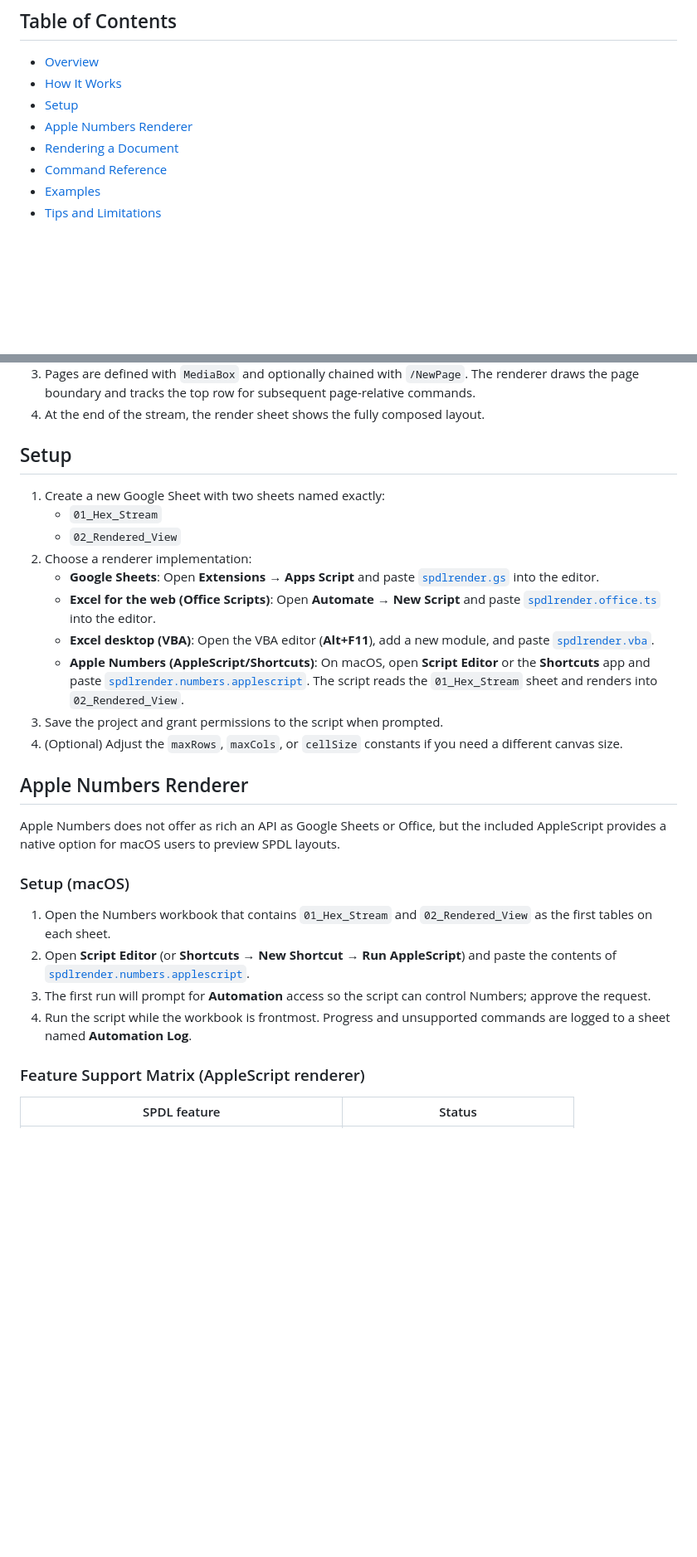
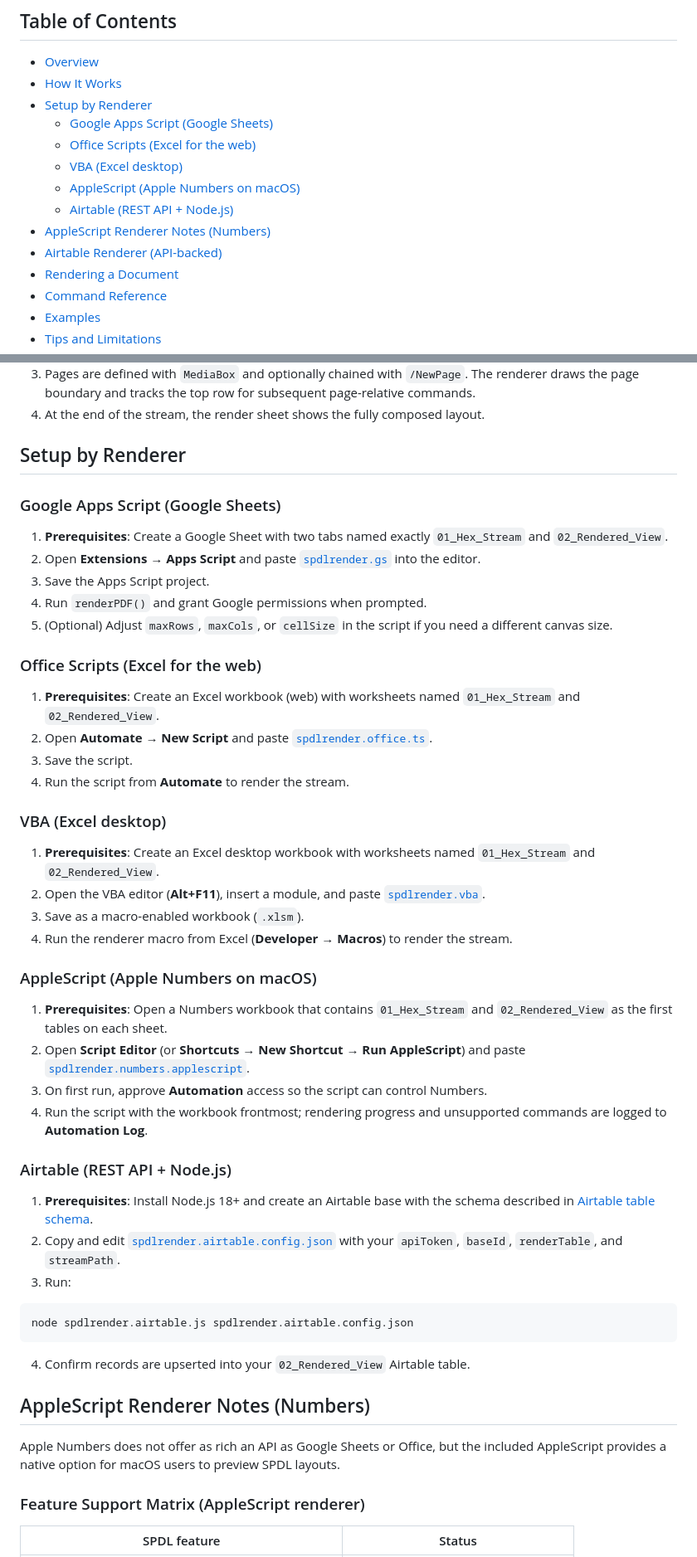
Before and after one commit to seanwevans/Spreadsheet-Page-Description-Language, a Markdown page: README.md, 2 parts joined by grey strips. Shown at 83% size. Drawn GitHub-style; blank space fills up the shorter version.

Commit message:
Reorganize README setup by renderer

````diff
--- a/README.md
+++ b/README.md
@@ -9,8 +9,14 @@ SPDL is a lightweight, interpreted markup language for building high-fidelity, i
 ## Table of Contents
 - [Overview](#overview)
 - [How It Works](#how-it-works)
-- [Setup](#setup)
-- [Apple Numbers Renderer](#apple-numbers-renderer)
+- [Setup by Renderer](#setup-by-renderer)
+  - [Google Apps Script (Google Sheets)](#google-apps-script-google-sheets)
+  - [Office Scripts (Excel for the web)](#office-scripts-excel-for-the-web)
+  - [VBA (Excel desktop)](#vba-excel-desktop)
+  - [AppleScript (Apple Numbers on macOS)](#applescript-apple-numbers-on-macos)
+  - [Airtable (REST API + Node.js)](#airtable-rest-api--nodejs)
+- [AppleScript Renderer Notes (Numbers)](#applescript-renderer-notes-numbers)
+- [Airtable Renderer (API-backed)](#airtable-renderer-api-backed)
 - [Rendering a Document](#rendering-a-document)
 - [Command Reference](#command-reference)
 - [Examples](#examples)
@@ -27,26 +33,46 @@ SPDL is a lightweight, interpreted markup language for building high-fidelity, i
 3. Pages are defined with `MediaBox` and optionally chained with `/NewPage`. The renderer draws the page boundary and tracks the top row for subsequent page-relative commands.
 4. At the end of the stream, the render sheet shows the fully composed layout.
 
-## Setup
-1. Create a new Google Sheet with two sheets named exactly:
-   - `01_Hex_Stream`
-   - `02_Rendered_View`
-2. Choose a renderer implementation:
-   - **Google Sheets**: Open **Extensions → Apps Script** and paste [`spdlrender.gs`](spdlrender.gs) into the editor.
-   - **Excel for the web (Office Scripts)**: Open **Automate → New Script** and paste [`spdlrender.office.ts`](spdlrender.office.ts) into the editor.
-   - **Excel desktop (VBA)**: Open the VBA editor (**Alt+F11**), add a new module, and paste [`spdlrender.vba`](spdlrender.vba).
-   - **Apple Numbers (AppleScript/Shortcuts)**: On macOS, open **Script Editor** or the **Shortcuts** app and paste [`spdlrender.numbers.applescript`](spdlrender.numbers.applescript). The script reads the `01_Hex_Stream` sheet and renders into `02_Rendered_View`.
-3. Save the project and grant permissions to the script when prompted.
-4. (Optional) Adjust the `maxRows`, `maxCols`, or `cellSize` constants if you need a different canvas size.
+## Setup by Renderer
 
-## Apple Numbers Renderer
+### Google Apps Script (Google Sheets)
+1. **Prerequisites**: Create a Google Sheet with two tabs named exactly `01_Hex_Stream` and `02_Rendered_View`.
+2. Open **Extensions → Apps Script** and paste [`spdlrender.gs`](spdlrender.gs) into the editor.
+3. Save the Apps Script project.
+4. Run `renderPDF()` and grant Google permissions when prompted.
+5. (Optional) Adjust `maxRows`, `maxCols`, or `cellSize` in the script if you need a different canvas size.
+
+### Office Scripts (Excel for the web)
+1. **Prerequisites**: Create an Excel workbook (web) with worksheets named `01_Hex_Stream` and `02_Rendered_View`.
+2. Open **Automate → New Script** and paste [`spdlrender.office.ts`](spdlrender.office.ts).
+3. Save the script.
+4. Run the script from **Automate** to render the stream.
+
+### VBA (Excel desktop)
+1. **Prerequisites**: Create an Excel desktop workbook with worksheets named `01_Hex_Stream` and `02_Rendered_View`.
+2. Open the VBA editor (**Alt+F11**), insert a module, and paste [`spdlrender.vba`](spdlrender.vba).
+3. Save as a macro-enabled workbook (`.xlsm`).
+4. Run the renderer macro from Excel (**Developer → Macros**) to render the stream.
+
+### AppleScript (Apple Numbers on macOS)
+1. **Prerequisites**: Open a Numbers workbook that contains `01_Hex_Stream` and `02_Rendered_View` as the first tables on each sheet.
+2. Open **Script Editor** (or **Shortcuts → New Shortcut → Run AppleScript**) and paste [`spdlrender.numbers.applescript`](spdlrender.numbers.applescript).
+3. On first run, approve **Automation** access so the script can control Numbers.
+4. Run the script with the workbook frontmost; rendering progress and unsupported commands are logged to **Automation Log**.
+
+### Airtable (REST API + Node.js)
+1. **Prerequisites**: Install Node.js 18+ and create an Airtable base with the schema described in [Airtable table schema](#airtable-table-schema).
+2. Copy and edit [`spdlrender.airtable.config.json`](spdlrender.airtable.config.json) with your `apiToken`, `baseId`, `renderTable`, and `streamPath`.
+3. Run:
+
+```bash
+node spdlrender.airtable.js spdlrender.airtable.config.json
+```
+
+4. Confirm records are upserted into your `02_Rendered_View` Airtable table.
+
+## AppleScript Renderer Notes (Numbers)
 Apple Numbers does not offer as rich an API as Google Sheets or Office, but the included AppleScript provides a native option for macOS users to preview SPDL layouts.
-
-### Setup (macOS)
-1. Open the Numbers workbook that contains `01_Hex_Stream` and `02_Rendered_View` as the first tables on each sheet.
-2. Open **Script Editor** (or **Shortcuts** → **New Shortcut → Run AppleScript**) and paste the contents of [`spdlrender.numbers.applescript`](spdlrender.numbers.applescript).
-3. The first run will prompt for **Automation** access so the script can control Numbers; approve the request.
-4. Run the script while the workbook is frontmost. Progress and unsupported commands are logged to a sheet named **Automation Log**.
 
 ### Feature Support Matrix (AppleScript renderer)
 | SPDL feature | Status |
````
Also changed, not shown: other parts of README.md (+0 -3 lines).
